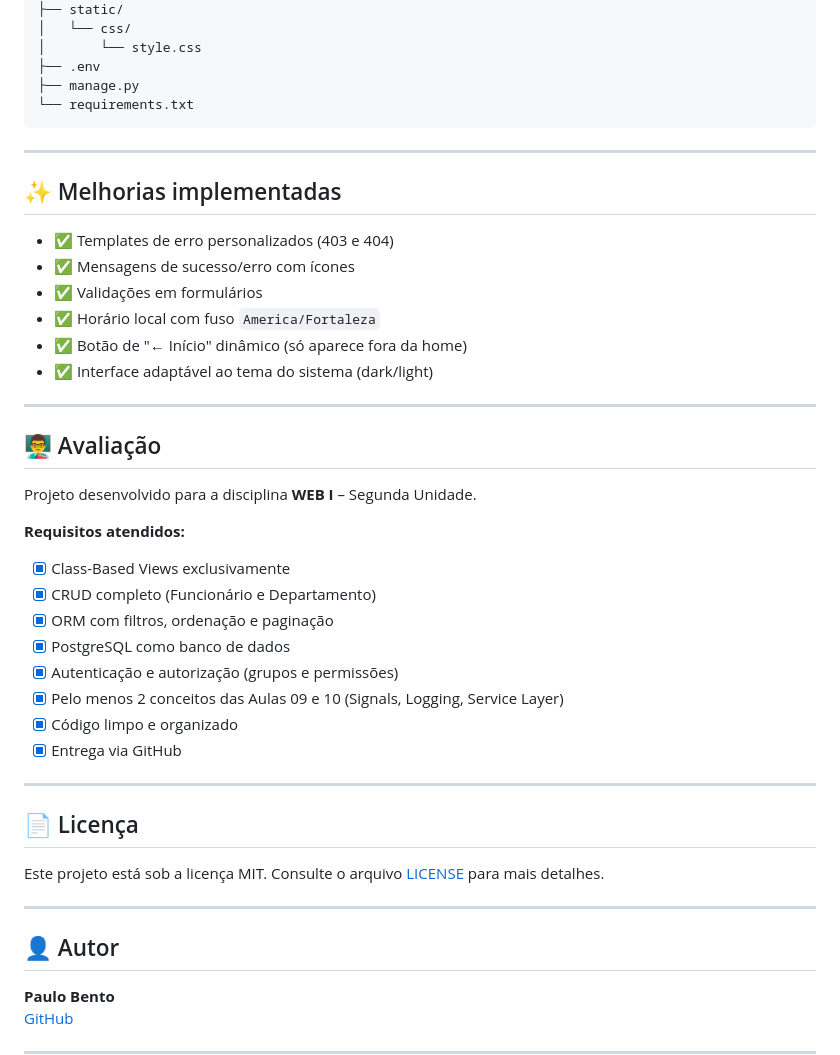
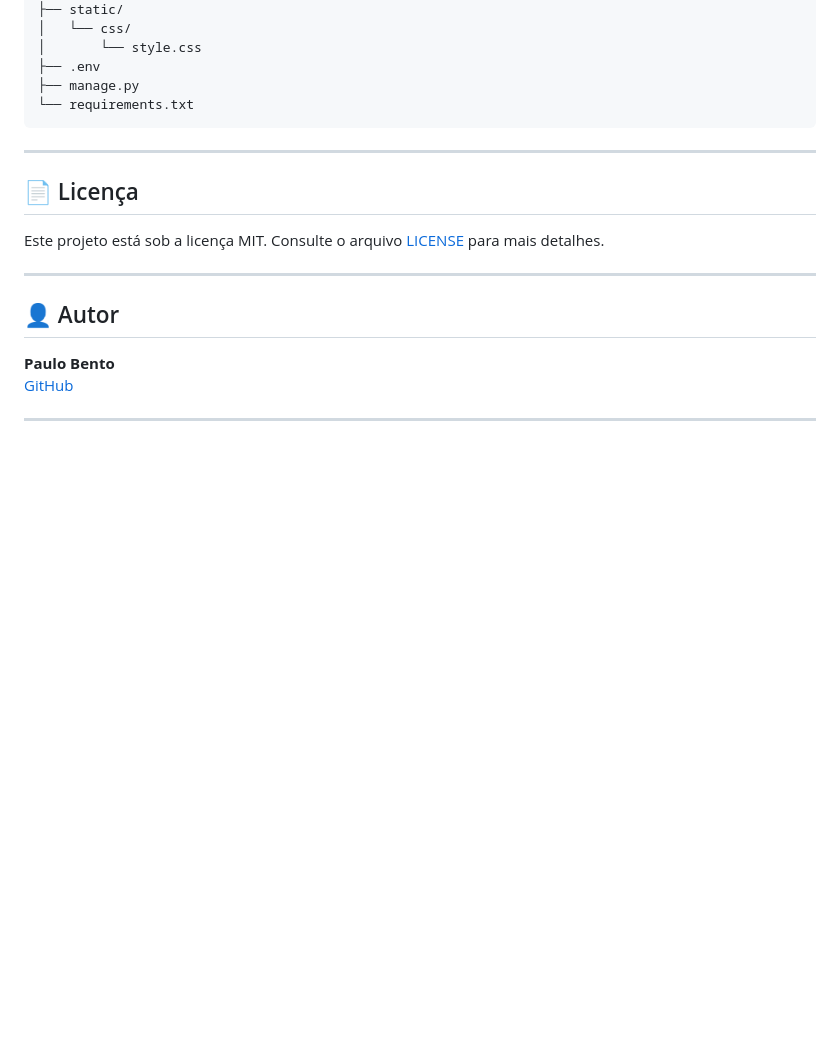
Before and after one commit to paulo-bento/sistema-gerenciamento-funcionario, a Markdown page: README.md, the part around the change. GitHub-like rendering; blank space fills up the shorter version.

Commit message:
Atualiza README.md e outras alterações

```diff
--- a/README.md
+++ b/README.md
@@ -180,33 +180,6 @@ Existem duas formas:
 
 ---
 
-## ✨ Melhorias implementadas
-
-- ✅ Templates de erro personalizados (403 e 404)
-- ✅ Mensagens de sucesso/erro com ícones
-- ✅ Validações em formulários
-- ✅ Horário local com fuso `America/Fortaleza`
-- ✅ Botão de "← Início" dinâmico (só aparece fora da home)
-- ✅ Interface adaptável ao tema do sistema (dark/light)
-
----
-
-## 👨‍🏫 Avaliação
-
-Projeto desenvolvido para a disciplina **WEB I** – Segunda Unidade.
-
-**Requisitos atendidos:**
-- [x] Class-Based Views exclusivamente
-- [x] CRUD completo (Funcionário e Departamento)
-- [x] ORM com filtros, ordenação e paginação
-- [x] PostgreSQL como banco de dados
-- [x] Autenticação e autorização (grupos e permissões)
-- [x] Pelo menos 2 conceitos das Aulas 09 e 10 (Signals, Logging, Service Layer)
-- [x] Código limpo e organizado
-- [x] Entrega via GitHub
-
----
-
 ## 📄 Licença
 
 Este projeto está sob a licença MIT. Consulte o arquivo [LICENSE](LICENSE) para mais detalhes.
```
